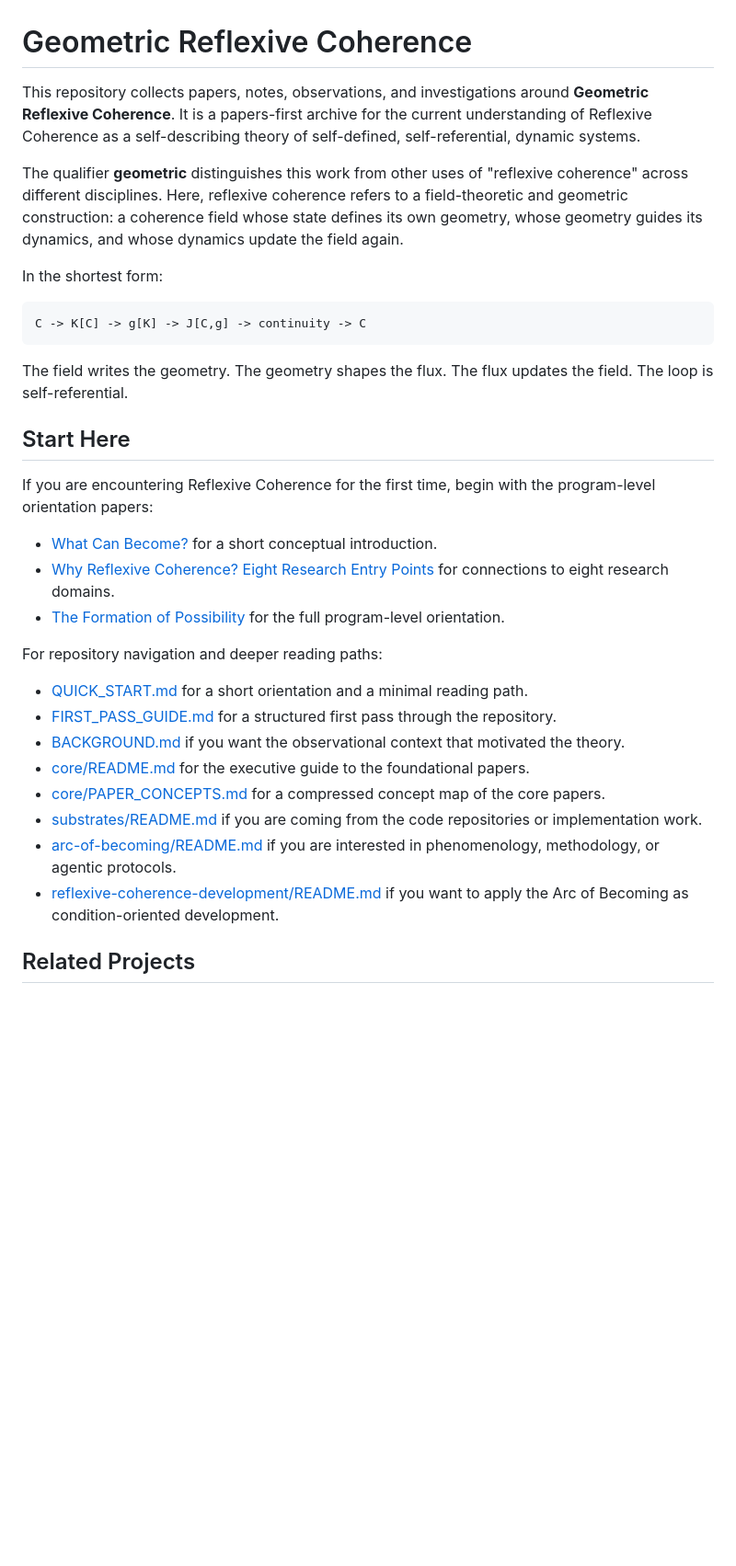
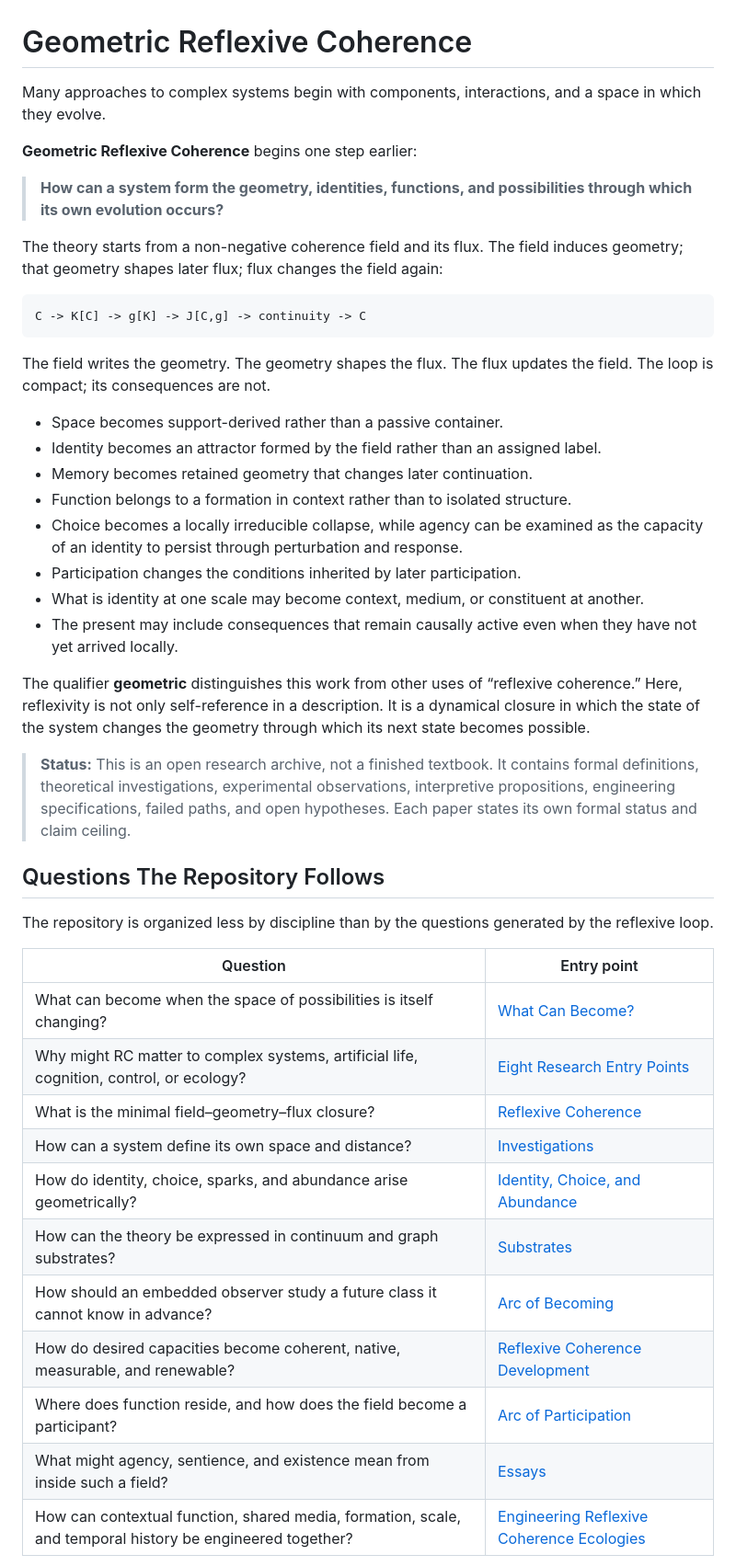
Before and after one commit to urosj/geometric-reflexive-coherence, a Markdown page: README.md, the part around one of its changes. Shown at 92% size. Drawn GitHub-style; blank space fills up the shorter version.

Commit message:
Refactor root README around research questions

````diff
--- a/README.md
+++ b/README.md
@@ -1,54 +1,64 @@
 # Geometric Reflexive Coherence
 
-This repository collects papers, notes, observations, and investigations around
-**Geometric Reflexive Coherence**. It is a papers-first archive for the current
-understanding of Reflexive Coherence as a self-describing theory of
-self-defined, self-referential, dynamic systems.
+Many approaches to complex systems begin with components, interactions, and a
+space in which they evolve.
 
-The qualifier **geometric** distinguishes this work from other uses of
-"reflexive coherence" across different disciplines. Here, reflexive coherence
-refers to a field-theoretic and geometric construction: a coherence field whose
-state defines its own geometry, whose geometry guides its dynamics, and whose
-dynamics update the field again.
+**Geometric Reflexive Coherence** begins one step earlier:
 
-In the shortest form:
+> **How can a system form the geometry, identities, functions, and possibilities
+> through which its own evolution occurs?**
+
+The theory starts from a non-negative coherence field and its flux. The field
+induces geometry; that geometry shapes later flux; flux changes the field
+again:
 
 ```text
 C -> K[C] -> g[K] -> J[C,g] -> continuity -> C
 ```
 
 The field writes the geometry. The geometry shapes the flux. The flux updates
-the field. The loop is self-referential.
+the field. The loop is compact; its consequences are not.
 
-## Start Here
+- Space becomes support-derived rather than a passive container.
+- Identity becomes an attractor formed by the field rather than an assigned
+  label.
+- Memory becomes retained geometry that changes later continuation.
+- Function belongs to a formation in context rather than to isolated structure.
+- Choice becomes a locally irreducible collapse, while agency can be examined
+  as the capacity of an identity to persist through perturbation and response.
+- Participation changes the conditions inherited by later participation.
+- What is identity at one scale may become context, medium, or constituent at
+  another.
+- The present may include consequences that remain causally active even when
+  they have not yet arrived locally.
 
-If you are encountering Reflexive Coherence for the first time, begin with the
-program-level orientation papers:
+The qualifier **geometric** distinguishes this work from other uses of
+“reflexive coherence.” Here, reflexivity is not only self-reference in a
+description. It is a dynamical closure in which the state of the system changes
+the geometry through which its next state becomes possible.
 
-- [What Can Become?](orientation/2026-07-WhatCanBecome.md)
-  for a short conceptual introduction.
-- [Why Reflexive Coherence? Eight Research Entry Points](orientation/2026-07-WhyReflexiveCoherence-EightResearchEntryPoints.md)
-  for connections to eight research domains.
-- [The Formation of Possibility](orientation/2026-07-TheFormationOfPossibility.md)
-  for the full program-level orientation.
+> **Status:** This is an open research archive, not a finished textbook. It
+> contains formal definitions, theoretical investigations, experimental
+> observations, interpretive propositions, engineering specifications, failed
+> paths, and open hypotheses. Each paper states its own formal status and claim
+> ceiling.
 
-For repository navigation and deeper reading paths:
+## Questions The Repository Follows
 
-- [QUICK_START.md](QUICK_START.md) for a short orientation and a minimal reading
-  path.
-- [FIRST_PASS_GUIDE.md](FIRST_PASS_GUIDE.md) for a structured first pass through
-  the repository.
-- [BACKGROUND.md](BACKGROUND.md) if you want the observational context that
-  motivated the theory.
-- [core/README.md](core/README.md) for the executive guide to the foundational
-  papers.
-- [core/PAPER_CONCEPTS.md](core/PAPER_CONCEPTS.md) for a compressed concept map
-  of the core papers.
-- [substrates/README.md](substrates/README.md) if you are coming from the code
-  repositories or implementation work.
-- [arc-of-becoming/README.md](arc-of-becoming/README.md) if you are interested in
-  phenomenology, methodology, or agentic protocols.
-- [reflexive-coherence-development/README.md](reflexive-coherence-development/README.md)
-  if you want to apply the Arc of Becoming as condition-oriented development.
+The repository is organized less by discipline than by the questions generated
+by the reflexive loop.
 
-## Related Projects
+| Question | Entry point |
+| --- | --- |
+| What can become when the space of possibilities is itself changing? | [What Can Become?](orientation/2026-07-WhatCanBecome.md) |
+| Why might RC matter to complex systems, artificial life, cognition, control, or ecology? | [Eight Research Entry Points](orientation/2026-07-WhyReflexiveCoherence-EightResearchEntryPoints.md) |
+| What is the minimal field–geometry–flux closure? | [Reflexive Coherence](core/2025-11-ReflexiveCoherence.md) |
+| How can a system define its own space and distance? | [Investigations](investigations/README.md) |
+| How do identity, choice, sparks, and abundance arise geometrically? | [Identity, Choice, and Abundance](core/2025-11-RC-IdentityChoiceAbundance.md) |
+| How can the theory be expressed in continuum and graph substrates? | [Substrates](substrates/README.md) |
+| How should an embedded observer study a future class it cannot know in advance? | [Arc of Becoming](arc-of-becoming/README.md) |
+| How do desired capacities become coherent, native, measurable, and renewable? | [Reflexive Coherence Development](reflexive-coherence-development/README.md) |
+| Where does function reside, and how does the field become a participant? | [Arc of Participation](arc-of-participation/README.md) |
+| What might agency, sentience, and existence mean from inside such a field? | [Essays](essays/README.md) |
+| How can contextual function, shared media, formation, scale, and temporal history be engineered together? | [Engineering Reflexive Coherence Ecologies](essays/2026-07-EngineeringReflexiveCoherenceEcologies.md) |
+
````
Also changed, not shown: other parts of README.md (+190 -292 lines).
